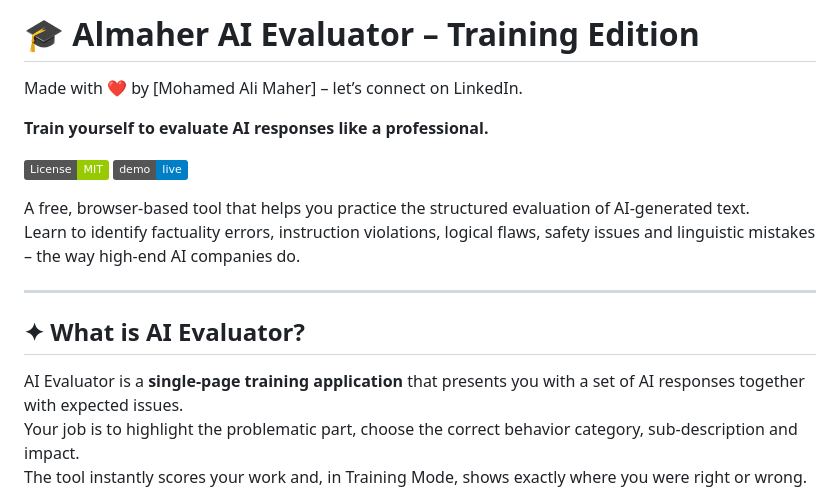
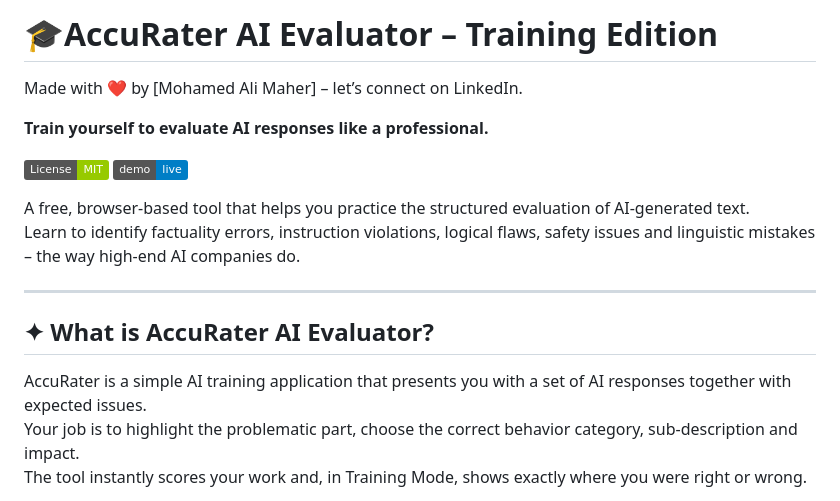
Before and after one commit to ithubeg/ai-evaluator-training, a Markdown page: README.md, the part around the change. GitHub-like rendering; badges without logos.

Commit message:
Rename AI Evaluator to AccuRater in README

```diff
--- a/README.md
+++ b/README.md
@@ -1,4 +1,4 @@
-# 🎓 Almaher AI Evaluator – Training Edition
+# 🎓AccuRater AI Evaluator – Training Edition
 Made with ❤️ by [Mohamed Ali Maher] – let’s connect on LinkedIn.
 
 **Train yourself to evaluate AI responses like a professional.**
@@ -11,9 +11,9 @@ Learn to identify factuality errors, instruction violations, logical flaws, safe
 
 ---
 
-## ✦ What is AI Evaluator?
+## ✦ What is AccuRater AI Evaluator?
 
-AI Evaluator is a **single‑page training application** that presents you with a set of AI responses together with expected issues.
+AccuRater is a simple AI training application that presents you with a set of AI responses together with expected issues.
 Your job is to highlight the problematic part, choose the correct behavior category, sub‑description and impact.
 The tool instantly scores your work and, in Training Mode, shows exactly where you were right or wrong.
 
```
